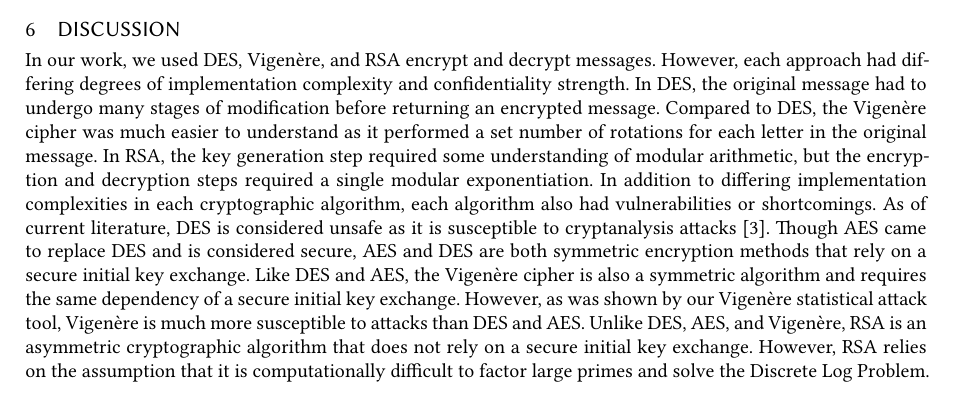
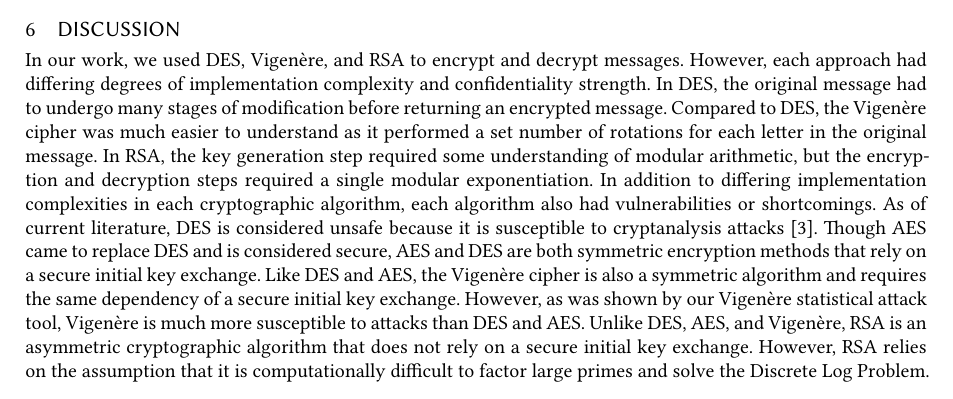
Before and after one commit to marklalor/security-suite, a LaTeX paper (report/report.tex): part of page 8 of 9, cut so that both start at the same text. Compiled offline with XeLaTeX.

Commit message:
discussion typo fix

```diff
--- a/report/report.tex
+++ b/report/report.tex
@@ -317,7 +317,7 @@ Related work. Examples of citations with DOIs: \cite{2004:ITE:1009386.1010128, K
 
 \section{Discussion}\label{sec:discussion}
 
-In our work, we used DES, Vigen\`{e}re, and RSA encrypt and decrypt messages. However, each approach had differing degrees of implementation complexity and confidentiality strength. In DES, the original message had to undergo many stages of modification before returning an encrypted message. Compared to DES, the Vigen\`{e}re cipher was much easier to understand as it performed a set number of rotations for each letter in the original message. In RSA, the key generation step required some understanding of modular arithmetic, but the encryption and decryption steps required a single modular exponentiation. In addition to differing implementation complexities in each cryptographic algorithm, each algorithm also had vulnerabilities or shortcomings. As of current literature, DES is considered unsafe as it is susceptible to cryptanalysis attacks \cite{DESCryptanalysis}. Though AES came to replace DES and is considered secure, AES and DES are both symmetric encryption methods that rely on a secure initial key exchange. Like DES and AES, the Vigen\`{e}re cipher is also a symmetric algorithm and requires the same dependency of a secure initial key exchange. However, as was shown by our Vigen\`{e}re statistical attack tool, Vigen\`{e}re is much more susceptible to attacks than DES and AES. Unlike DES, AES, and Vigen\`{e}re, RSA is an asymmetric cryptographic algorithm that does not rely on a secure initial key exchange. However, RSA relies on the assumption that it is computationally difficult to factor large primes and solve the Discrete Log Problem.
+In our work, we used DES, Vigen\`{e}re, and RSA to encrypt and decrypt messages. However, each approach had differing degrees of implementation complexity and confidentiality strength. In DES, the original message had to undergo many stages of modification before returning an encrypted message. Compared to DES, the Vigen\`{e}re cipher was much easier to understand as it performed a set number of rotations for each letter in the original message. In RSA, the key generation step required some understanding of modular arithmetic, but the encryption and decryption steps required a single modular exponentiation. In addition to differing implementation complexities in each cryptographic algorithm, each algorithm also had vulnerabilities or shortcomings. As of current literature, DES is considered unsafe because it is susceptible to cryptanalysis attacks \cite{DESCryptanalysis}. Though AES came to replace DES and is considered secure, AES and DES are both symmetric encryption methods that rely on a secure initial key exchange. Like DES and AES, the Vigen\`{e}re cipher is also a symmetric algorithm and requires the same dependency of a secure initial key exchange. However, as was shown by our Vigen\`{e}re statistical attack tool, Vigen\`{e}re is much more susceptible to attacks than DES and AES. Unlike DES, AES, and Vigen\`{e}re, RSA is an asymmetric cryptographic algorithm that does not rely on a secure initial key exchange. However, RSA relies on the assumption that it is computationally difficult to factor large primes and solve the Discrete Log Problem.
 
 % Appendix
 \appendix
```
